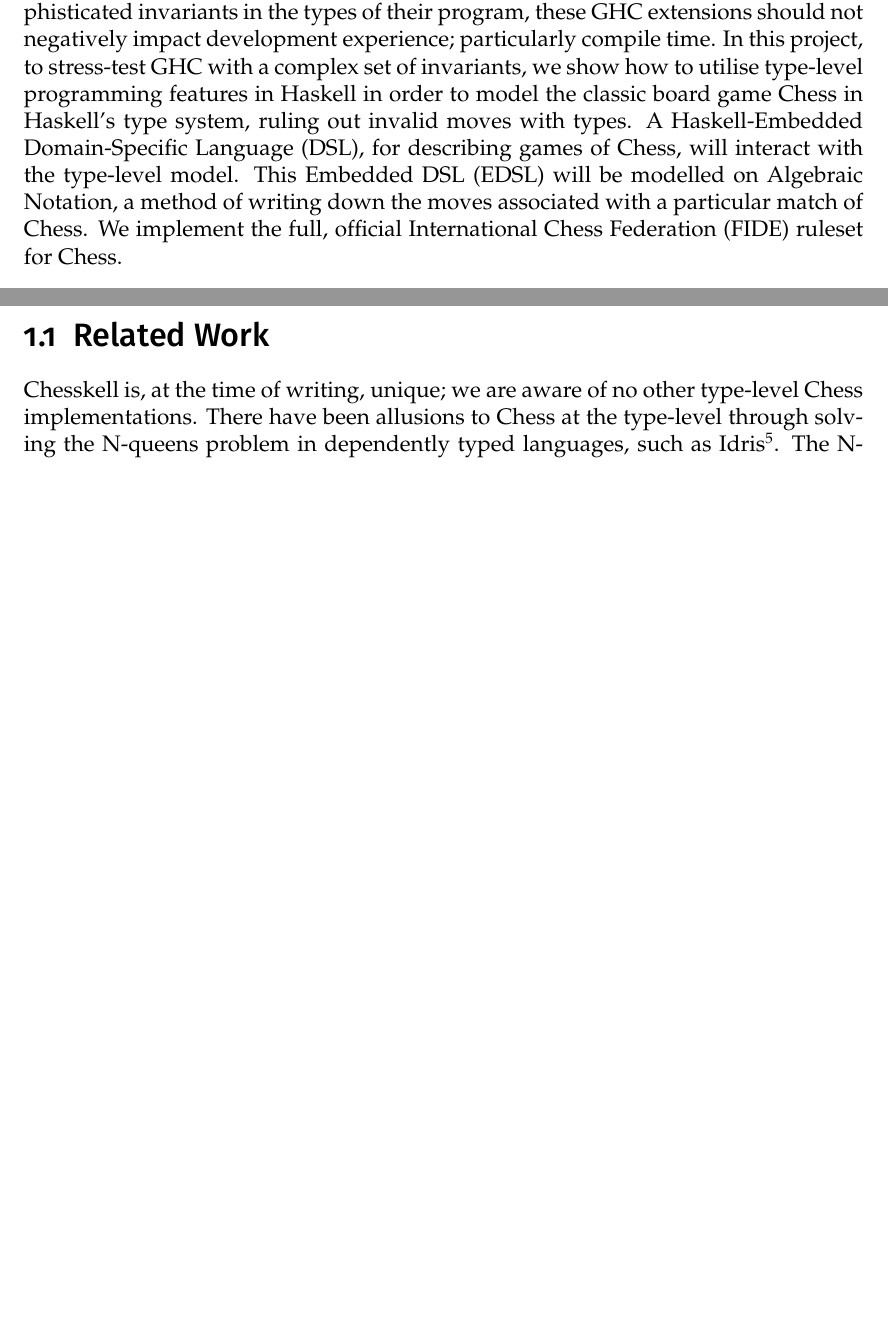
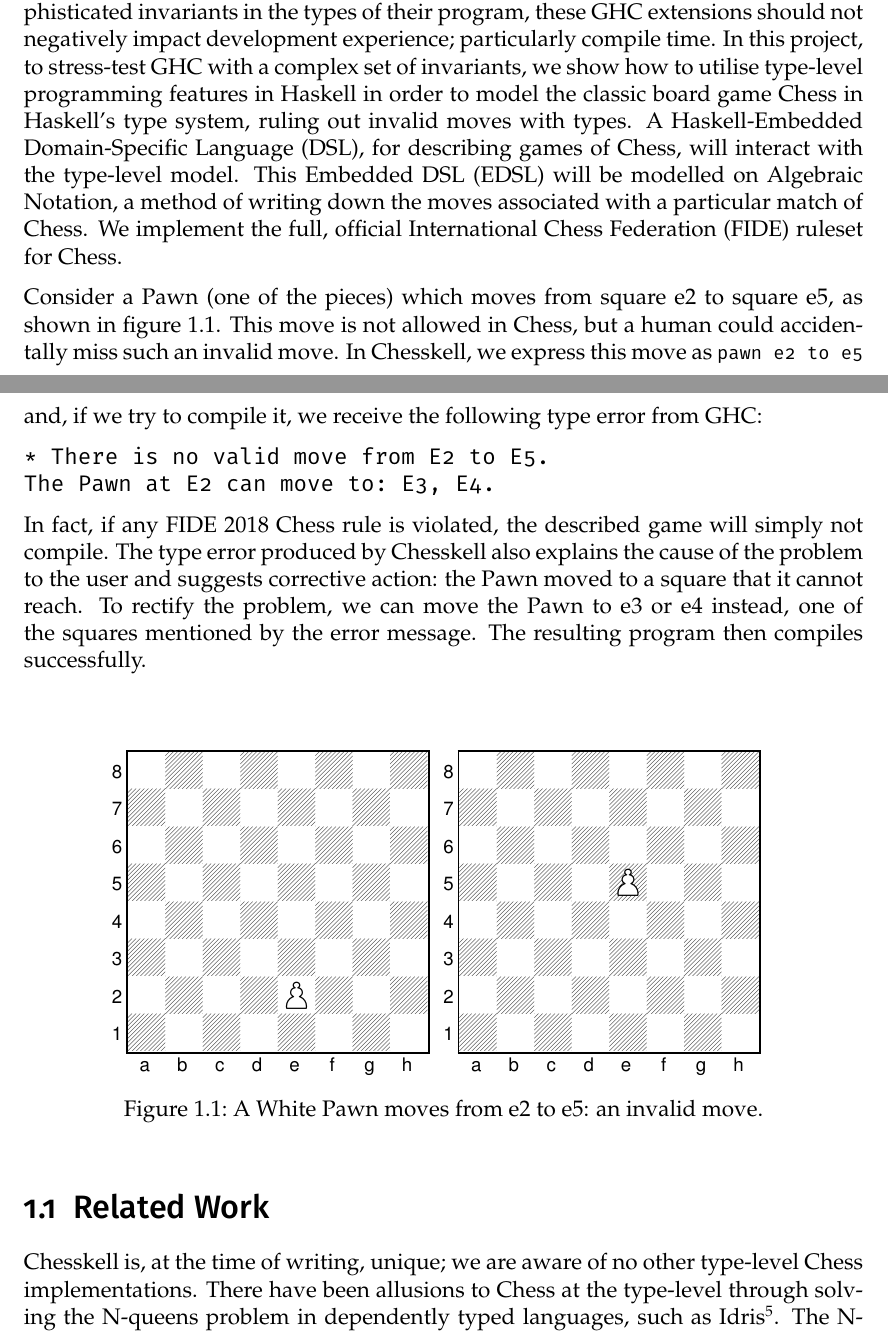
Before and after one commit to Proxymoron461/chesskell, a LaTeX thesis (chess/writing/dissertation/diss.tex, which reads chess/writing/dissertation/introduction.tex): two parts of pages 6 and 7 of 69, joined at a grey line, cut so that both start at the same text, the shorter picture padded with empty space. Compiled offline with pdfLaTeX.

Commit message:
Chesskell intro example.

```diff
--- a/chess/writing/dissertation/introduction.tex
+++ b/chess/writing/dissertation/introduction.tex
@@ -15,6 +15,27 @@ The exception misuse described above could be avoided by employing logical invar
 A growing number of new languages have type systems which support \emph{Dependent types}, in which the types themselves depend on runtime values, and can be treated as values. The programming language Idris is similar to Haskell, but allows the programmer to pass around types at runtime, and write functions which operate on those types. Many of Haskell's language extensions have been adding to its type system, moving the language closer and closer towards dependently typed programming \cite{singletons}. Such a type system has obvious benefits, since constraining the types means constraining the values without dynamic runtime checks. (For example, in a dependently typed environment, runtime array bounds checks can be eliminated at runtime through being expressed solely in the type system \cite{dependentarray}.) However, Haskell is not at that stage yet; it lacks a fully dependent type system. Instead, these extensions must be used in creative ways to mimic such behaviour.
 
 Since these are relatively recent developments, there are few examples of their usage in complex applications. For developers to adopt such techniques and express sophisticated invariants in the types of their program, these GHC extensions should not negatively impact development experience; particularly compile time. In this project, to stress-test GHC with a complex set of invariants, we show how to utilise type-level programming features in Haskell in order to model the classic board game Chess in Haskell's type system, ruling out invalid moves with types. A Haskell-Embedded Domain-Specific Language (DSL), for describing games of Chess, will interact with the type-level model. This Embedded DSL (EDSL) will be modelled on Algebraic Notation, a method of writing down the moves associated with a particular match of Chess. We implement the full, official International Chess Federation (FIDE) ruleset for Chess.
+
+Consider a Pawn (one of the pieces) which moves from square e2 to square e5, as shown in \cref{badpawnmove}. This move is not allowed in Chess, but a human could accidentally miss such an invalid move. In Chesskell, we express this move as \inline{pawn e2 to e5} and, if we try to compile it, we receive the following type error from GHC:
+
+\begin{verbatim}
+* There is no valid move from E2 to E5.
+The Pawn at E2 can move to: E3, E4.
+\end{verbatim}
+
+In fact, if any FIDE 2018 Chess rule is violated, the described game will simply not compile. The type error produced by Chesskell also explains the cause of the problem to the user and suggests corrective action: the Pawn moved to a square that it cannot reach. To rectify the problem, we can move the Pawn to e3 or e4 instead, one of the squares mentioned by the error message. The resulting program then compiles successfully.
+
+\begin{figure}[h]
+    \centering
+    \vspace*{1cm}
+    \fenboard{8/8/8/8/8/8/4P3/8 w - - 0 1}
+    \showboard
+    \quad
+    \fenboard{8/8/8/4P3/8/8/8/8 w - - 0 1}
+    \showboard
+    \caption{A White Pawn moves from e2 to e5: an invalid move.}
+    \label{badpawnmove}
+\end{figure}
 
 \section{Related Work}
 
```
Also changed, not shown: chess/writing/dissertation/introduction.tex (2 more changed lines).
